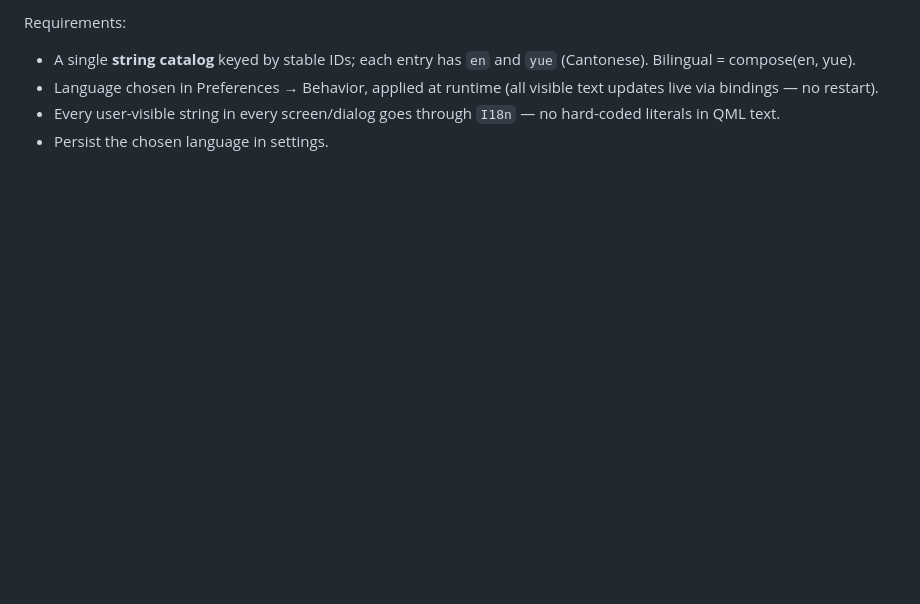
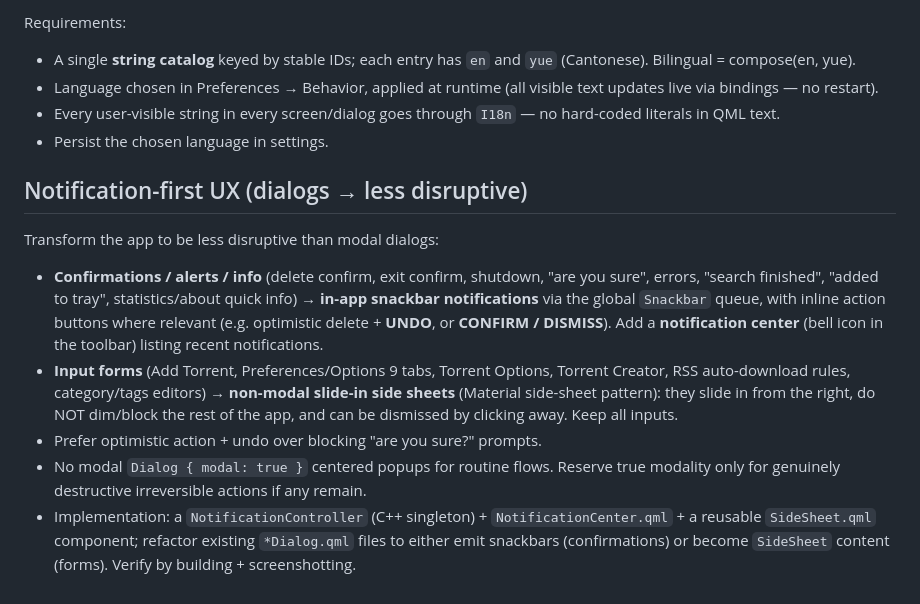
Before and after one commit to codingmachineedge/qbittorrent-material, a Markdown page: docs/REQUIREMENTS.md, the part around the change. Rendered like a GitHub page; blank space fills up the shorter version.

Commit message:
docs: add notification-first UX directive (snackbars + non-modal side sheets)
Co-Authored-By: Claude Opus 4.8 <noreply@anthropic.com>

```diff
--- a/docs/REQUIREMENTS.md
+++ b/docs/REQUIREMENTS.md
@@ -30,3 +30,11 @@ Requirements:
 - Language chosen in Preferences → Behavior, applied at runtime (all visible text updates live via bindings — no restart).
 - Every user-visible string in every screen/dialog goes through `I18n` — no hard-coded literals in QML text.
 - Persist the chosen language in settings.
+
+## Notification-first UX (dialogs → less disruptive)
+Transform the app to be less disruptive than modal dialogs:
+- **Confirmations / alerts / info** (delete confirm, exit confirm, shutdown, "are you sure", errors, "search finished", "added to tray", statistics/about quick info) → **in-app snackbar notifications** via the global `Snackbar` queue, with inline action buttons where relevant (e.g. optimistic delete + **UNDO**, or **CONFIRM / DISMISS**). Add a **notification center** (bell icon in the toolbar) listing recent notifications.
+- **Input forms** (Add Torrent, Preferences/Options 9 tabs, Torrent Options, Torrent Creator, RSS auto-download rules, category/tags editors) → **non-modal slide-in side sheets** (Material side-sheet pattern): they slide in from the right, do NOT dim/block the rest of the app, and can be dismissed by clicking away. Keep all inputs.
+- Prefer optimistic action + undo over blocking "are you sure?" prompts.
+- No modal `Dialog { modal: true }` centered popups for routine flows. Reserve true modality only for genuinely destructive irreversible actions if any remain.
+- Implementation: a `NotificationController` (C++ singleton) + `NotificationCenter.qml` + a reusable `SideSheet.qml` component; refactor existing `*Dialog.qml` files to either emit snackbars (confirmations) or become `SideSheet` content (forms). Verify by building + screenshotting.
```
